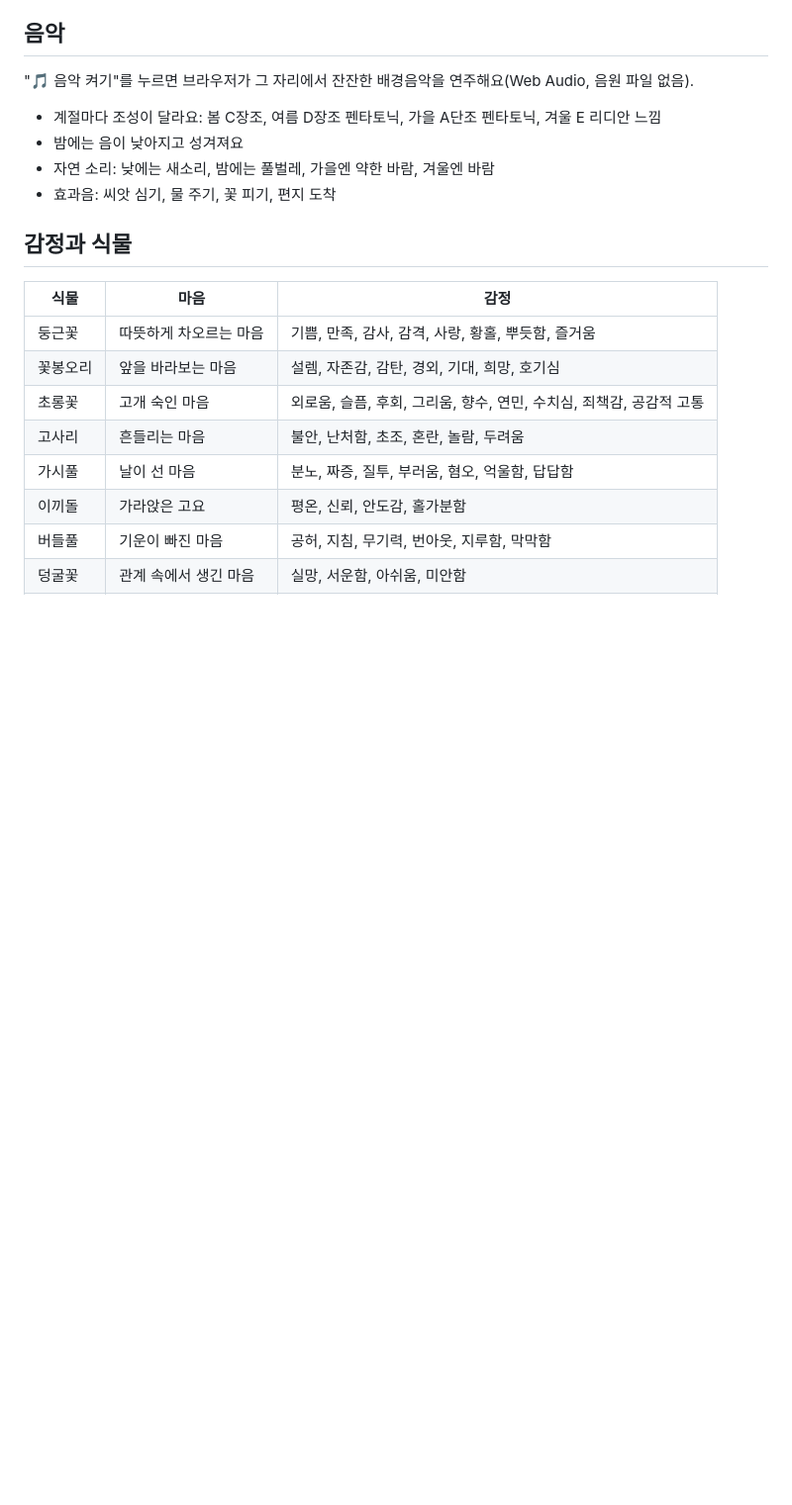
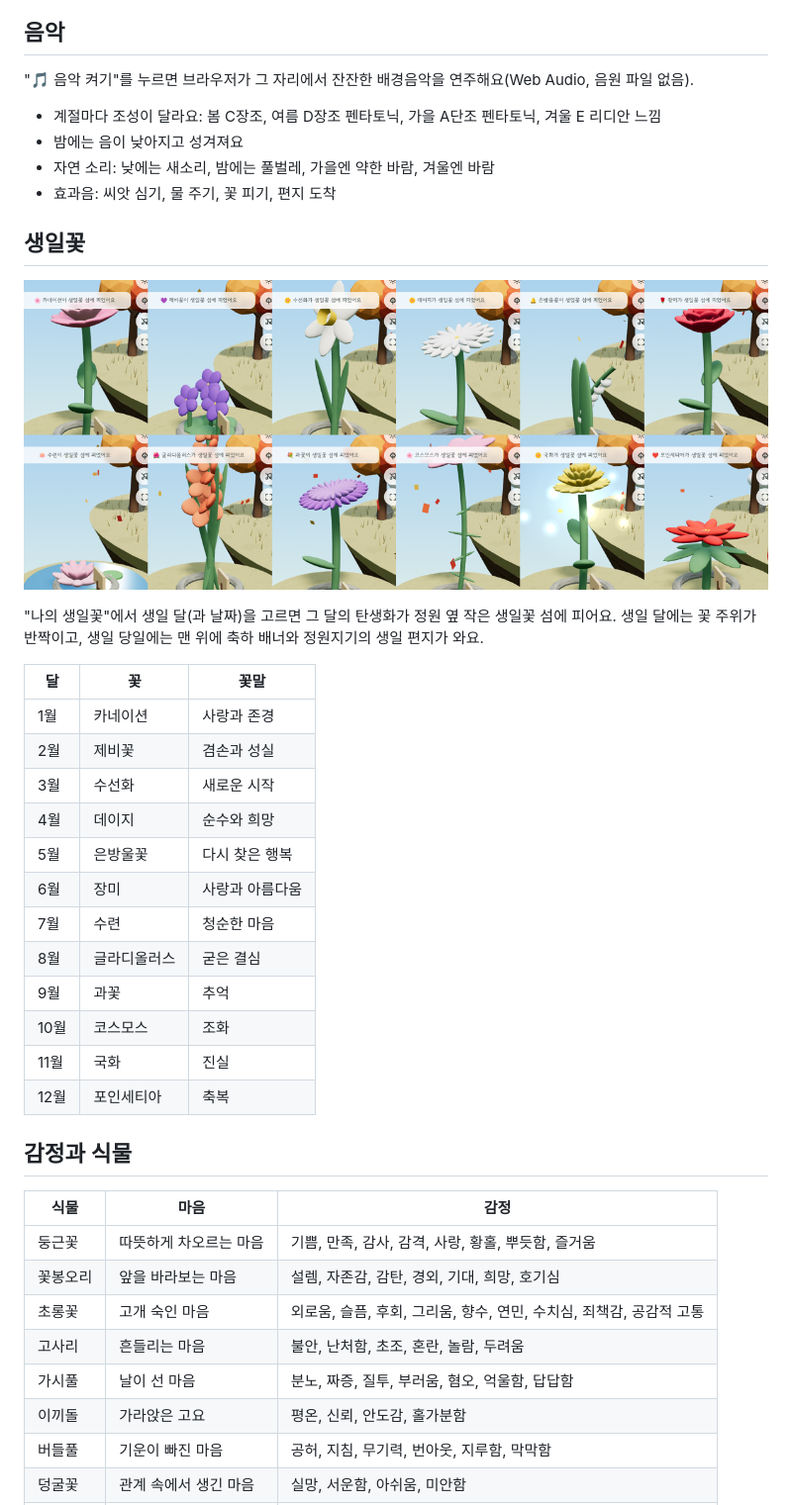
Before and after one commit to u-el/emotion-garden, a Markdown page: README.md, the part around one of its changes. Shown at 99% size. Rendered like a GitHub page; pictures changed too: docs/birth-flowers.png (added); blank space fills up the shorter version.

```diff
--- a/README.md
+++ b/README.md
@@ -38,6 +38,27 @@
 - 밤에는 음이 낮아지고 성겨져요
 - 자연 소리: 낮에는 새소리, 밤에는 풀벌레, 가을엔 약한 바람, 겨울엔 바람
 - 효과음: 씨앗 심기, 물 주기, 꽃 피기, 편지 도착
+
+## 생일꽃
+
+![1월부터 12월까지의 생일꽃](docs/birth-flowers.png)
+
+"나의 생일꽃"에서 생일 달(과 날짜)을 고르면 그 달의 탄생화가 정원 옆 작은 생일꽃 섬에 피어요. 생일 달에는 꽃 주위가 반짝이고, 생일 당일에는 맨 위에 축하 배너와 정원지기의 생일 편지가 와요.
+
+| 달 | 꽃 | 꽃말 |
+|---|---|---|
+| 1월 | 카네이션 | 사랑과 존경 |
+| 2월 | 제비꽃 | 겸손과 성실 |
+| 3월 | 수선화 | 새로운 시작 |
+| 4월 | 데이지 | 순수와 희망 |
+| 5월 | 은방울꽃 | 다시 찾은 행복 |
+| 6월 | 장미 | 사랑과 아름다움 |
+| 7월 | 수련 | 청순한 마음 |
+| 8월 | 글라디올러스 | 굳은 결심 |
+| 9월 | 과꽃 | 추억 |
+| 10월 | 코스모스 | 조화 |
+| 11월 | 국화 | 진실 |
+| 12월 | 포인세티아 | 축복 |
 
 ## 감정과 식물
 
```
Also changed, not shown: other parts of README.md (+2 -0 lines), 1 other file.
